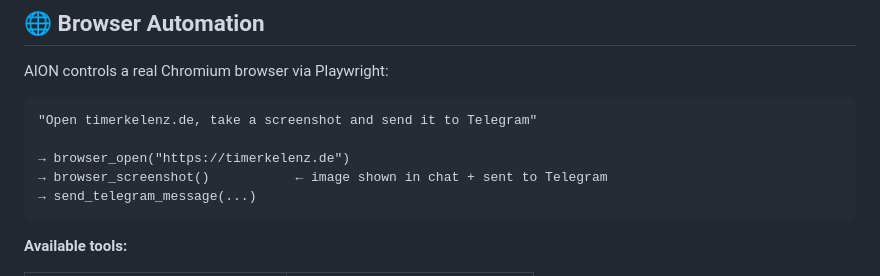
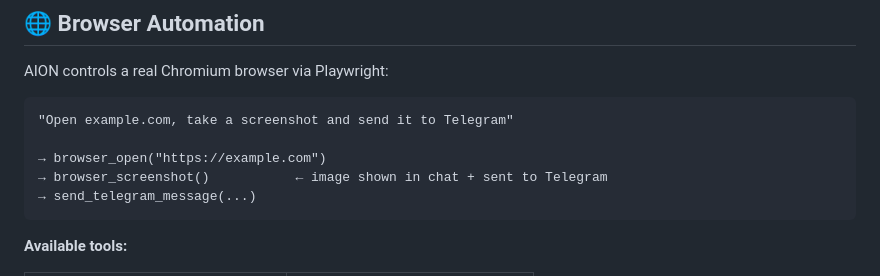
Before and after one commit to xynstr/aion, a Markdown page: README.md, the part around the change. Drawn GitHub-style.

Commit message:
chore: replace example domain, remove personal references
- Replace all occurrences of 'timerkelenz.de', 'timerkelenz.io', and 'timerkelenz' with 'example.com' and 'example'
- Update README.md with replaced example domain
- Remove personal domain references for public release
- Git author is now exclusively 'xyx' (no Co-Authored-By tags)

````diff
--- a/README.md
+++ b/README.md
@@ -255,9 +255,9 @@ Socket Mode — no public webhook needed. Responds to DMs and @aion mentions.
 AION controls a real Chromium browser via Playwright:
 
 ```
-"Open timerkelenz.de, take a screenshot and send it to Telegram"
+"Open example.com, take a screenshot and send it to Telegram"
 
-→ browser_open("https://timerkelenz.de")
+→ browser_open("https://example.com")
 → browser_screenshot()           ← image shown in chat + sent to Telegram
 → send_telegram_message(...)
 ```
````
